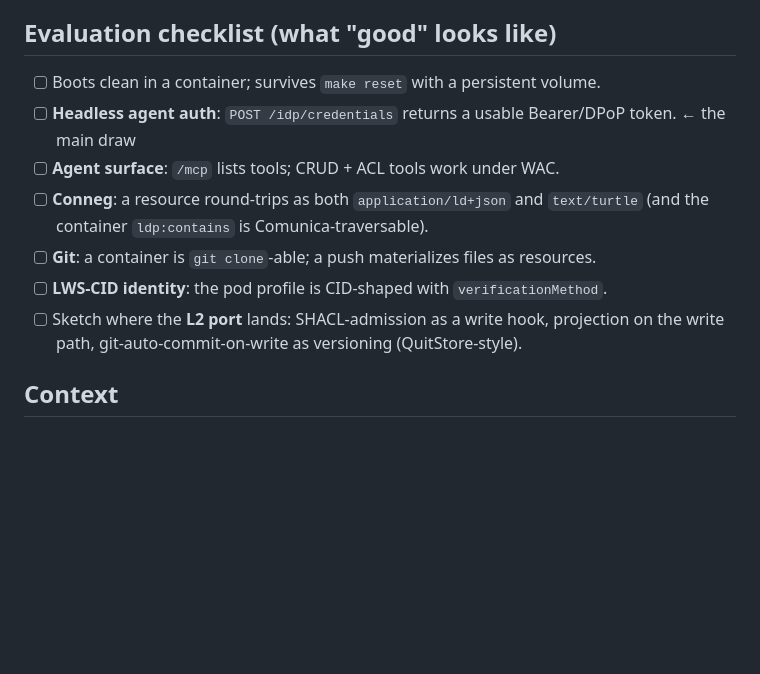
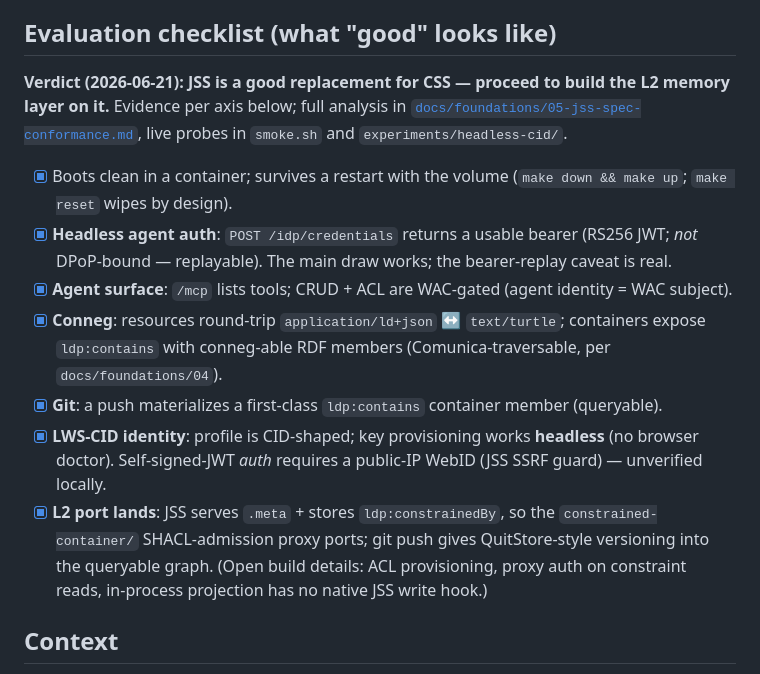
Before and after one commit to LA3D/lws-pod, a Markdown page: README.md, the part around the change. Rendered like a GitHub page; blank space fills up the shorter version.

```diff
--- a/README.md
+++ b/README.md
@@ -41,15 +41,24 @@ keep the evaluation focused on the substrate.
 
 ## Evaluation checklist (what "good" looks like)
 
-- [ ] Boots clean in a container; survives `make reset` with a persistent volume.
-- [ ] **Headless agent auth**: `POST /idp/credentials` returns a usable Bearer/DPoP token. ← the main draw
-- [ ] **Agent surface**: `/mcp` lists tools; CRUD + ACL tools work under WAC.
-- [ ] **Conneg**: a resource round-trips as both `application/ld+json` and `text/turtle`
-      (and the container `ldp:contains` is Comunica-traversable).
-- [ ] **Git**: a container is `git clone`-able; a push materializes files as resources.
-- [ ] **LWS-CID identity**: the pod profile is CID-shaped with `verificationMethod`.
-- [ ] Sketch where the **L2 port** lands: SHACL-admission as a write hook, projection on
-      the write path, git-auto-commit-on-write as versioning (QuitStore-style).
+**Verdict (2026-06-21): JSS is a good replacement for CSS — proceed to build the L2 memory layer
+on it.** Evidence per axis below; full analysis in [`docs/foundations/05-jss-spec-conformance.md`](docs/foundations/05-jss-spec-conformance.md),
+live probes in `smoke.sh` and `experiments/headless-cid/`.
+
+- [x] Boots clean in a container; survives a restart with the volume (`make down && make up`;
+      `make reset` wipes by design).
+- [x] **Headless agent auth**: `POST /idp/credentials` returns a usable bearer (RS256 JWT; *not*
+      DPoP-bound — replayable). The main draw works; the bearer-replay caveat is real.
+- [x] **Agent surface**: `/mcp` lists tools; CRUD + ACL are WAC-gated (agent identity = WAC subject).
+- [x] **Conneg**: resources round-trip `application/ld+json` ↔ `text/turtle`; containers expose
+      `ldp:contains` with conneg-able RDF members (Comunica-traversable, per `docs/foundations/04`).
+- [x] **Git**: a push materializes a first-class `ldp:contains` container member (queryable).
+- [x] **LWS-CID identity**: profile is CID-shaped; key provisioning works **headless** (no browser
+      doctor). Self-signed-JWT *auth* requires a public-IP WebID (JSS SSRF guard) — unverified locally.
+- [x] **L2 port lands**: JSS serves `.meta` + stores `ldp:constrainedBy`, so the
+      `constrained-container/` SHACL-admission proxy ports; git push gives QuitStore-style
+      versioning into the queryable graph. (Open build details: ACL provisioning, proxy auth on
+      constraint reads, in-process projection has no native JSS write hook.)
 
 ## Context
 
```
Also changed, not shown: docs/foundations/05-jss-spec-conformance.md (+17 -14 lines).
